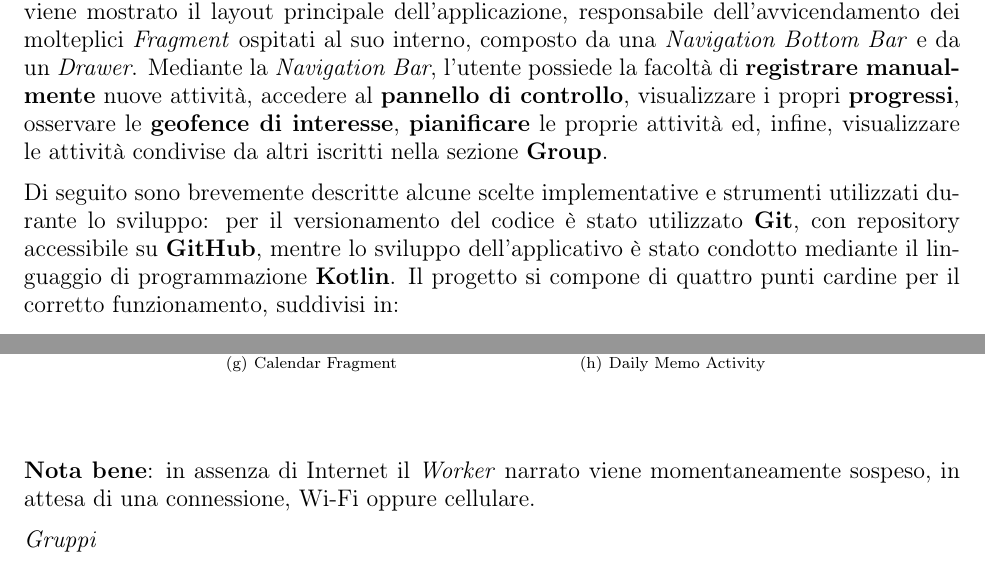
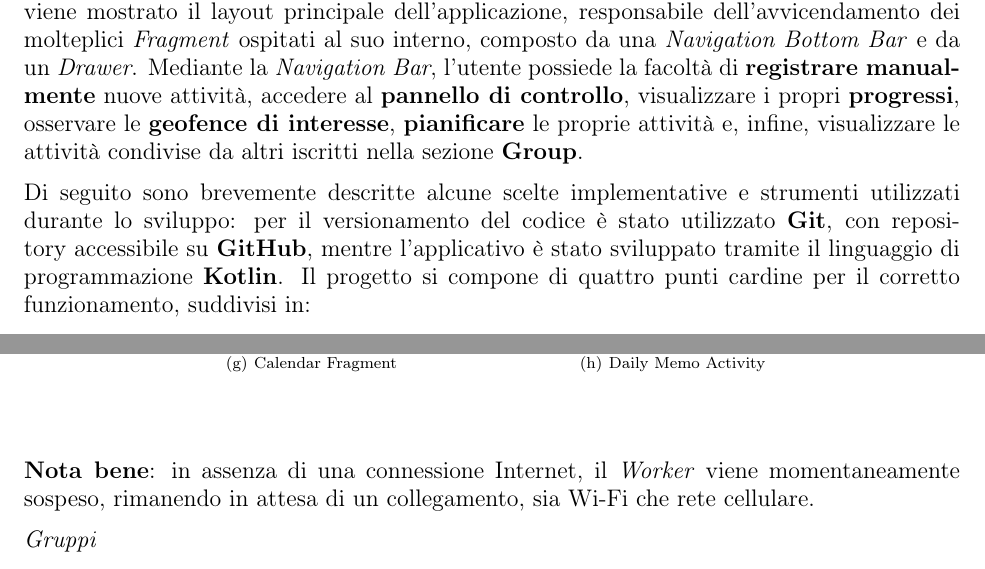
Before and after one commit to Canghiari04/BrockApp, a LaTeX document (Relazione/main.tex): two parts of pages 2 and 6 of 12, joined at a grey line, cut so that both start at the same text. Compiled offline with pdfLaTeX.

Commit message:
corretta relazione

```diff
--- a/Relazione/main.tex
+++ b/Relazione/main.tex
@@ -89,10 +89,10 @@
     \textit{Login} in caso sia già registrato; infatti, è richiesta totale univocità pur di garantire la persistenza dei dati.
     Proseguendo, viene mostrato il layout principale dell'applicazione, responsabile dell'avvicendamento dei molteplici \textit{Fragment} ospitati al suo interno, composto da una
     \textit{Navigation Bottom Bar} e da un \textit{Drawer}. Mediante la \textit{Navigation Bar}, l'utente possiede la facoltà di \textbf{registrare manualmente} nuove attività,
-    accedere al \textbf{pannello di controllo}, visualizzare i propri \textbf{progressi}, osservare le \textbf{geofence di interesse}, \textbf{pianificare} le proprie attività ed,
+    accedere al \textbf{pannello di controllo}, visualizzare i propri \textbf{progressi}, osservare le \textbf{geofence di interesse}, \textbf{pianificare} le proprie attività e,
     infine, visualizzare le attività condivise da altri iscritti nella sezione \textbf{Group}. \vspace{7pt}\\
     Di seguito sono brevemente descritte alcune scelte implementative e strumenti utilizzati durante lo sviluppo: per il versionamento del codice è stato utilizzato \textbf{Git},
-    con repository accessibile su \textbf{GitHub}, mentre lo sviluppo dell'applicativo è stato condotto mediante il linguaggio di programmazione \textbf{Kotlin}. Il progetto si
+    con repository accessibile su \textbf{GitHub}, mentre l'applicativo è stato sviluppato tramite il linguaggio di programmazione \textbf{Kotlin}. Il progetto si
     compone di quattro punti cardine per il corretto funzionamento, suddivisi in:
     \begin{itemize}
         \renewcommand{\labelitemi}{-}
@@ -175,7 +175,7 @@
             }
         \end{figure}
     \end{center}
-    \textbf{Nota bene}: in assenza di Internet il \textit{Worker} narrato viene momentaneamente sospeso, in attesa di una connessione, Wi-Fi oppure cellulare. \vspace*{7pt}\\
+    \textbf{Nota bene}: in assenza di una connessione Internet, il \textit{Worker} viene momentaneamente sospeso, rimanendo in attesa di un collegamento, sia Wi-Fi che rete cellulare. \vspace*{7pt}\\
     \textit{Gruppi} \vspace*{7pt}\\
     Tramite l'applicativo è possibile condividere le proprie attività e transizioni con altri \textit{iscritti}, e visualizzare le stesse da loro compiute. Affinchè i dati di un ulteriore utente siano osservabili, occorre che abbia abilitato il \textit{servizio di sincronizzazione}. Tale funzionalità è stata implementata mediante un \textit{Worker}, denominato \textit{SyncBucketWorker}. Si tratta di un \textbf{Worker periodico}, in cui definito un certo arco temporale di attesa, provvede a sincronizzare le informazioni memorizzate localmente rispetto al \textit{dump} contenuto nel \textbf{Bucket} in cloud, agendo in totale autonomia.
     \begin{center}
```
Also changed, not shown: Relazione/main.pdf, Relazione/main.tex (2 more changed lines).
